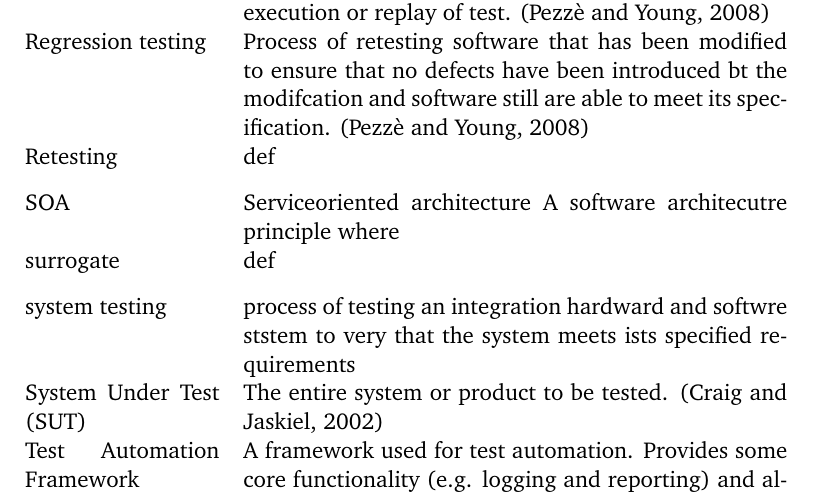
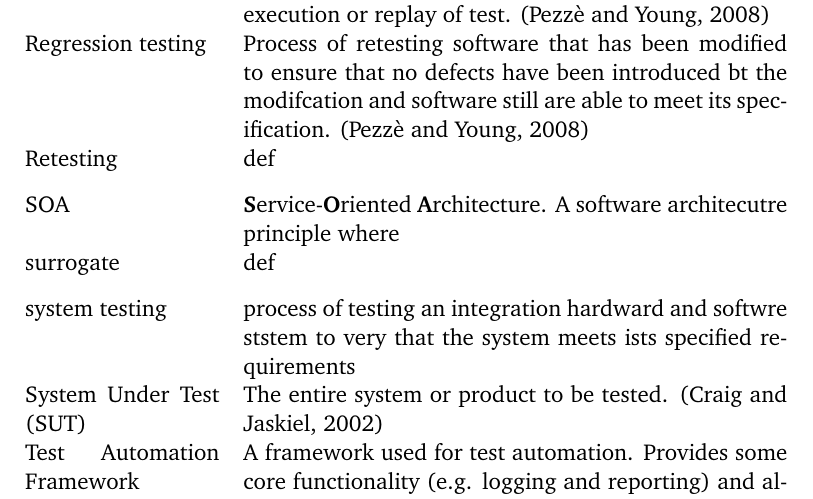
Before and after one commit to MrFossey/dippa2, a LaTeX thesis (dippa.tex): part of page 5 of 62, cut so that both start at the same text. Compiled offline with pdfLaTeX; a LaTeX package or settings file that is missing is left out; a missing bibliography style is replaced by a similar one.

Commit message:
"Update"

```diff
--- a/dippa.tex
+++ b/dippa.tex
@@ -513,7 +513,7 @@ Regression testing & Process of retesting software that has been modified to ens
 
 Retesting & def \\[0.3cm]
 
-SOA & Serviceoriented architecture A software architecutre principle where \\[0.3cm]
+SOA & \textbf{S}ervice-\textbf{O}riented \textbf{A}rchitecture. A software architecutre principle where \\[0.3cm]
 
 surrogate & def \\[0.3cm]
 
```
